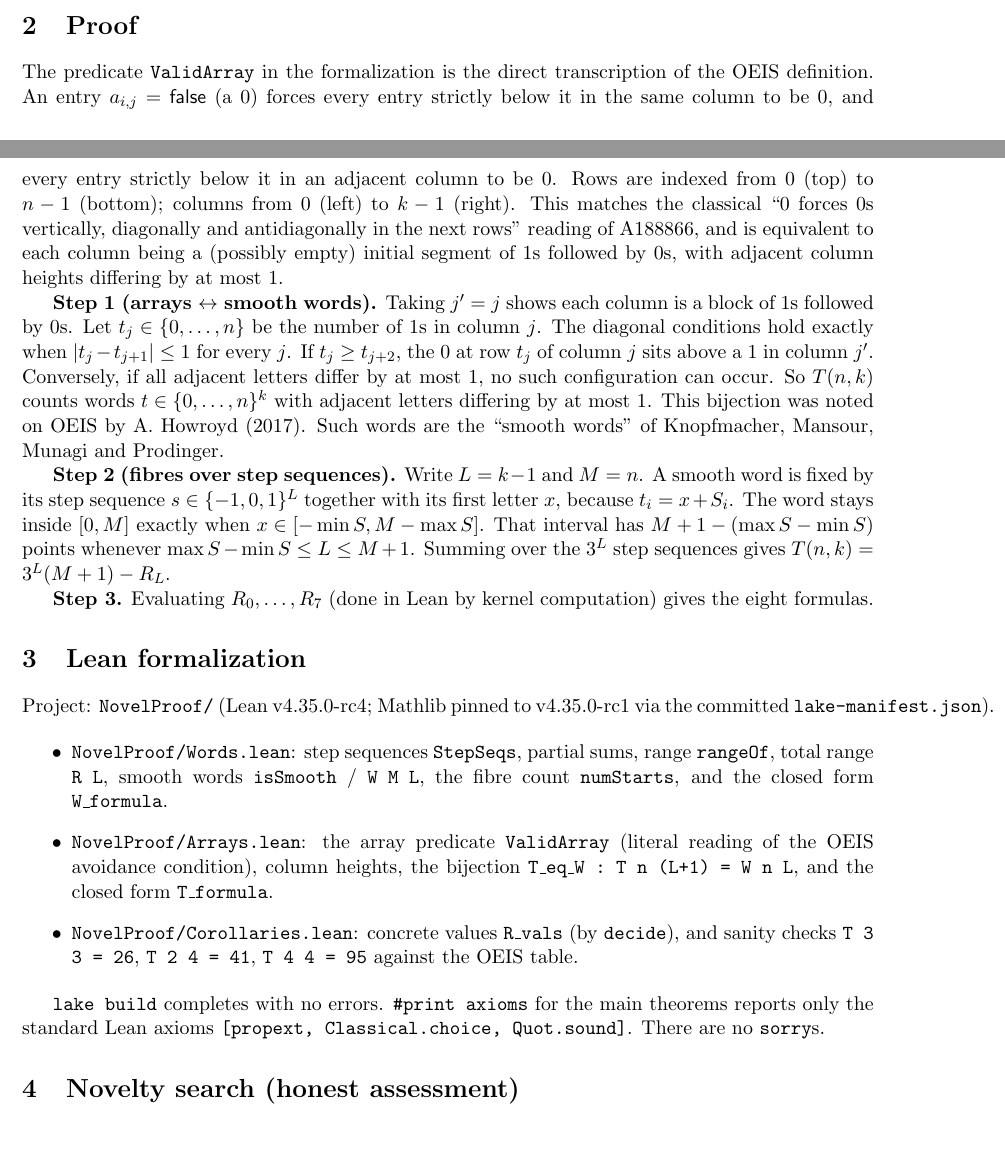
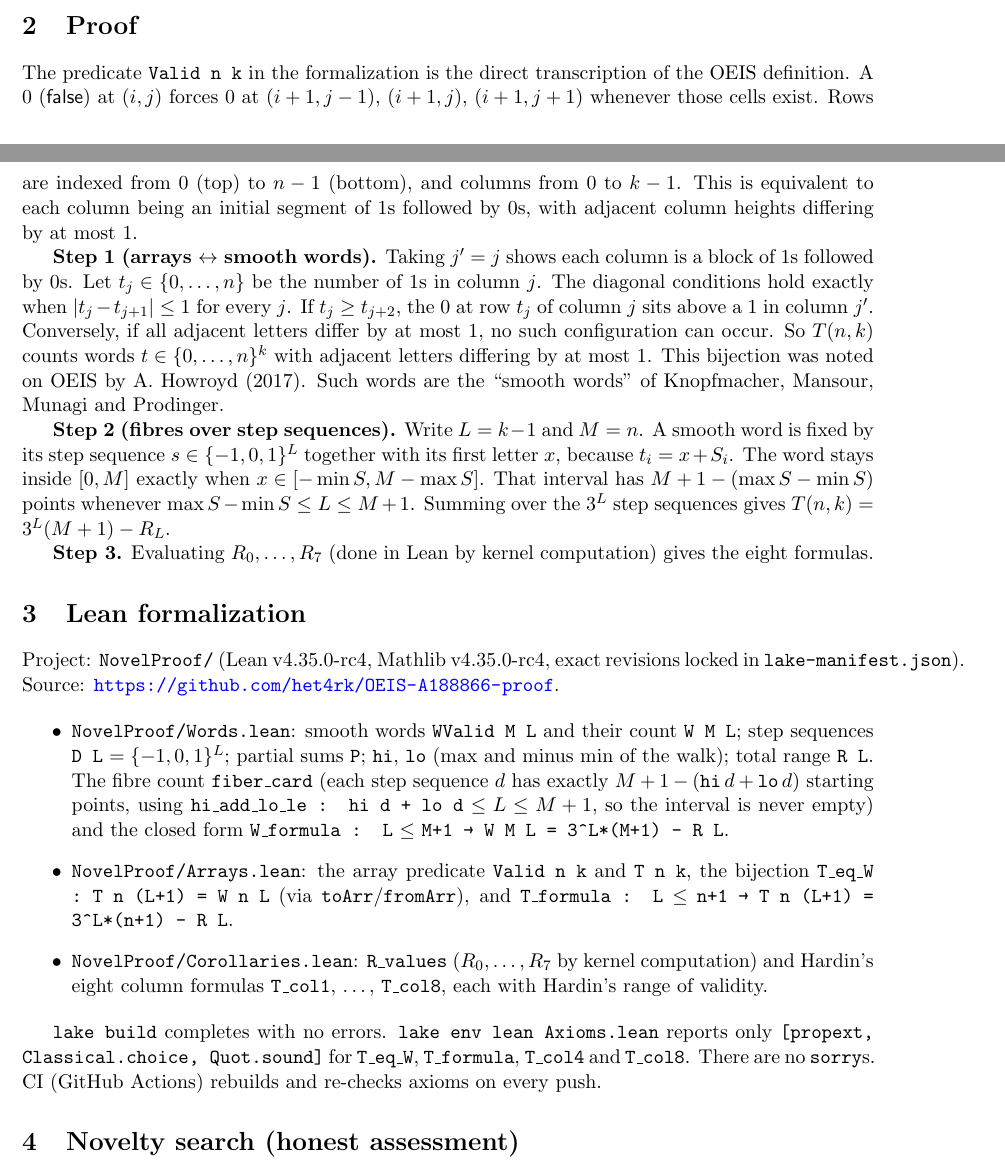
Before and after one commit to het4rk/OEIS-A188866-proof, a LaTeX paper (paper/main.tex): two parts of pages 1 and 2 of 3, joined at a grey line, cut so that both start at the same text, the shorter picture padded with empty space. Compiled offline with pdfLaTeX.

Commit message:
Add CI; update README and paper to match theorem names

```diff
--- a/paper/main.tex
+++ b/paper/main.tex
@@ -11,7 +11,7 @@
 \newtheorem{lemma}[theorem]{Lemma}
 
 \title{A proof of Hardin’s empirical column formulas\\for OEIS A188866, via ranges of lazy walks,\\formalized in Lean 4}
-\author{Hetark Shah\\{\small AI-assisted by Grok}}
+\author{Hetark Shah, AI-assisted by Grok}
 \date{October 12, 2026}
 
 \begin{document}
@@ -47,7 +47,7 @@ OEIS A188861: column 4, “Empirical: \(a(n)=27n-13\) for \(n>1\)”. It also ca
 
 \section{Proof}
 
-The predicate \texttt{ValidArray} in the formalization is the direct transcription of the OEIS definition. An entry \(a_{i,j}=\mathsf{false}\) (a 0) forces every entry strictly below it in the same column to be 0, and every entry strictly below it in an adjacent column to be 0. Rows are indexed from 0 (top) to \(n-1\) (bottom); columns from 0 (left) to \(k-1\) (right). This matches the classical “0 forces 0s vertically, diagonally and antidiagonally in the next rows” reading of A188866, and is equivalent to each column being a (possibly empty) initial segment of 1s followed by 0s, with adjacent column heights differing by at most 1.
+The predicate \texttt{Valid n k} in the formalization is the direct transcription of the OEIS definition. A 0 (\(\mathsf{false}\)) at \((i,j)\) forces 0 at \((i+1,j-1)\), \((i+1,j)\), \((i+1,j+1)\) whenever those cells exist. Rows are indexed from 0 (top) to \(n-1\) (bottom), and columns from 0 to \(k-1\). This is equivalent to each column being an initial segment of 1s followed by 0s, with adjacent column heights differing by at most 1.
 
 \textbf{Step 1 (arrays \(\leftrightarrow\) smooth words).} Taking \(j'=j\) shows each column is a block of 1s followed by 0s. Let \(t_j\in\{0,\dots,n\}\) be the number of 1s in column \(j\). The diagonal conditions hold exactly when \(|t_j-t_{j+1}|\le 1\) for every \(j\). If \(t_j\ge t_{j+2}\), the 0 at row \(t_j\) of column \(j\) sits above a 1 in column \(j'\). Conversely, if all adjacent letters differ by at most 1, no such configuration can occur. So \(T(n,k)\) counts words \(t\in\{0,\dots,n\}^k\) with adjacent letters differing by at most 1. This bijection was noted on OEIS by A.~Howroyd (2017). Such words are the “smooth words” of Knopfmacher, Mansour, Munagi and Prodinger.
 
@@ -57,15 +57,15 @@ The predicate \texttt{ValidArray} in the formalization is the direct transcripti
 
 \section{Lean formalization}
 
-Project: \texttt{NovelProof/} (Lean v4.35.0-rc4; Mathlib pinned to v4.35.0-rc1 via the committed \texttt{lake-manifest.json}).
+Project: \texttt{NovelProof/} (Lean v4.35.0-rc4, Mathlib v4.35.0-rc4, exact revisions locked in \texttt{lake-manifest.json}). Source: \url{https://github.com/het4rk/OEIS-A188866-proof}.
 
 \begin{itemize}
-\item \texttt{NovelProof/Words.lean}: step sequences \texttt{StepSeqs}, partial sums, range \texttt{rangeOf}, total range \texttt{R L}, smooth words \texttt{isSmooth} / \texttt{W M L}, the fibre count \texttt{numStarts}, and the closed form \texttt{W\_formula}.
-\item \texttt{NovelProof/Arrays.lean}: the array predicate \texttt{ValidArray} (literal reading of the OEIS avoidance condition), column heights, the bijection \texttt{T\_eq\_W : T n (L+1) = W n L}, and the closed form \texttt{T\_formula}.
-\item \texttt{NovelProof/Corollaries.lean}: concrete values \texttt{R\_vals} (by \texttt{decide}), and sanity checks \texttt{T 3 3 = 26}, \texttt{T 2 4 = 41}, \texttt{T 4 4 = 95} against the OEIS table.
+\item \texttt{NovelProof/Words.lean}: smooth words \texttt{WValid M L} and their count \texttt{W M L}; step sequences \texttt{D L} \(=\{-1,0,1\}^L\); partial sums \texttt{P}; \texttt{hi}, \texttt{lo} (max and minus min of the walk); total range \texttt{R L}. The fibre count \texttt{fiber\_card} (each step sequence \(d\) has exactly \(M+1-(\mathtt{hi}\,d+\mathtt{lo}\,d)\) starting points, using \texttt{hi\_add\_lo\_le : hi d + lo d} \(\le L\le M+1\), so the interval is never empty) and the closed form \texttt{W\_formula : L} \(\le\) \texttt{M+1 → W M L = 3\^{}L*(M+1) - R L}.
+\item \texttt{NovelProof/Arrays.lean}: the array predicate \texttt{Valid n k} and \texttt{T n k}, the bijection \texttt{T\_eq\_W : T n (L+1) = W n L} (via \texttt{toArr}/\texttt{fromArr}), and \texttt{T\_formula : L} \(\le\) \texttt{n+1 → T n (L+1) = 3\^{}L*(n+1) - R L}.
+\item \texttt{NovelProof/Corollaries.lean}: \texttt{R\_values} (\(R_0,\dots,R_7\) by kernel computation) and Hardin's eight column formulas \texttt{T\_col1}, \dots, \texttt{T\_col8}, each with Hardin's range of validity.
 \end{itemize}
 
-\texttt{lake build} completes with no errors. \texttt{\#print axioms} for the main theorems reports only the standard Lean axioms \texttt{[propext, Classical.choice, Quot.sound]}. There are no \texttt{sorry}s.
+\texttt{lake build} completes with no errors. \texttt{lake env lean Axioms.lean} reports only \texttt{[propext, Classical.choice, Quot.sound]} for \texttt{T\_eq\_W}, \texttt{T\_formula}, \texttt{T\_col4} and \texttt{T\_col8}. There are no \texttt{sorry}s. CI (GitHub Actions) rebuilds and re-checks axioms on every push.
 
 \section{Novelty search (honest assessment)}
 
```
Also changed, not shown: .github/workflows/lean.yml (added, +18 -0 lines), README.md.
